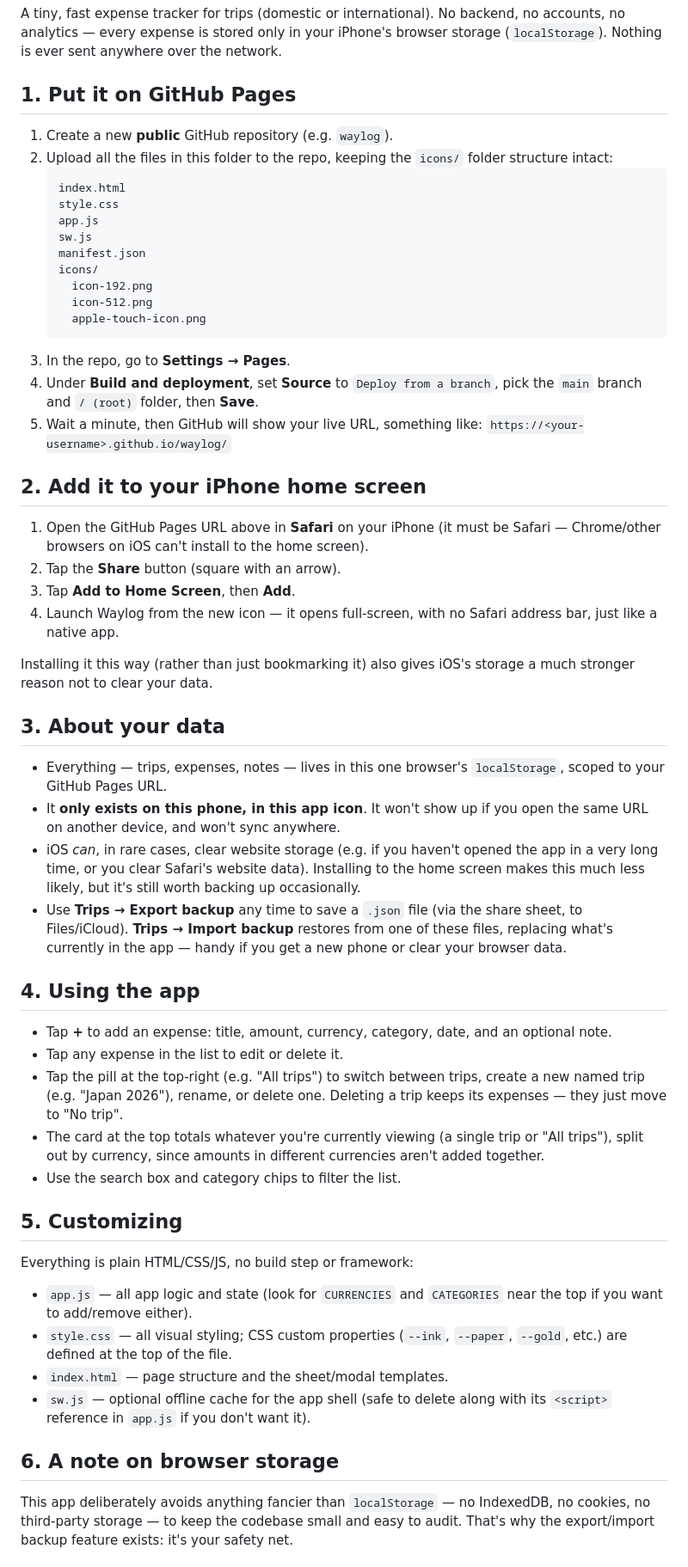
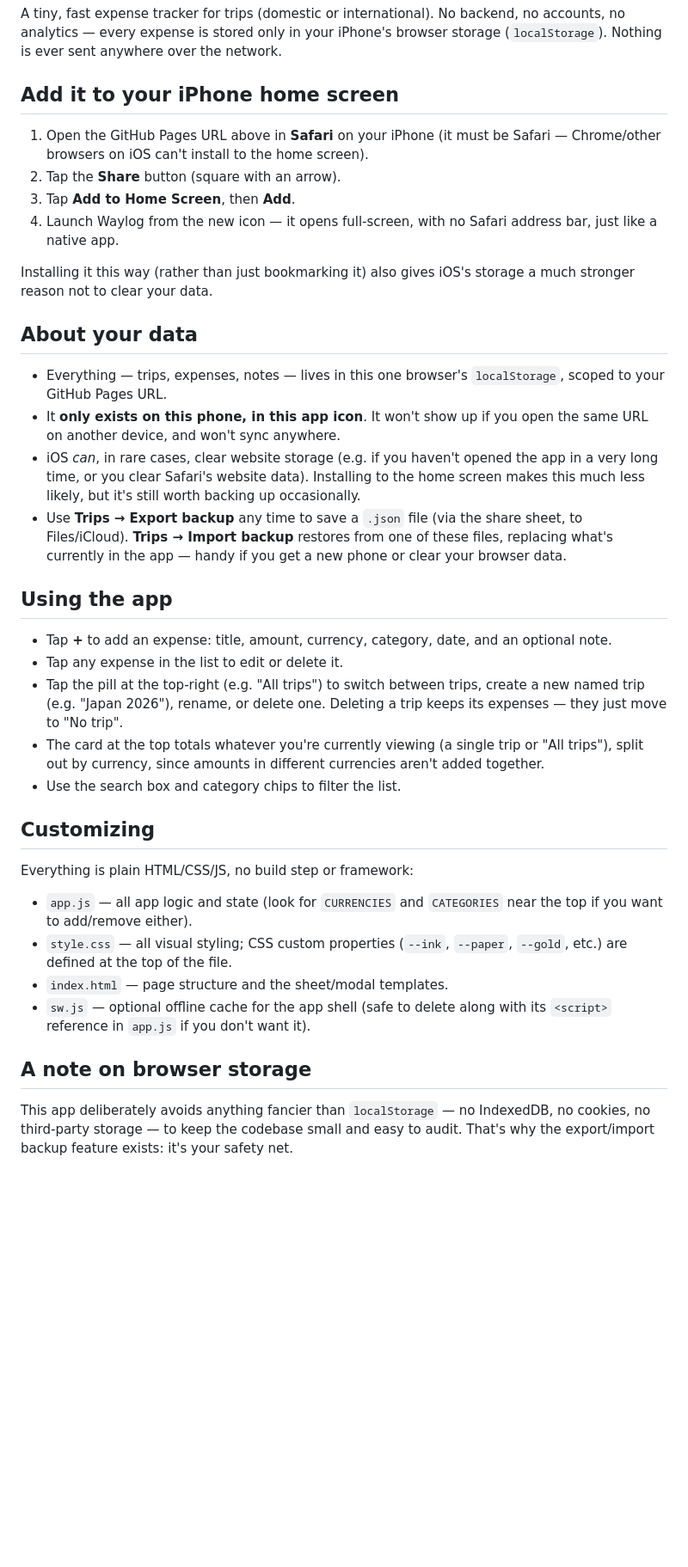
Before and after one commit to mahroofgit/ExpTrack, a Markdown page: README.md, the part around the change. Shown at 86% size. Drawn GitHub-style; blank space fills up the shorter version.

````diff
--- a/README.md
+++ b/README.md
@@ -5,29 +5,7 @@ backend, no accounts, no analytics — every expense is stored only in
 your iPhone's browser storage (`localStorage`). Nothing is ever sent
 anywhere over the network.
 
-## 1. Put it on GitHub Pages
-
-1. Create a new **public** GitHub repository (e.g. `waylog`).
-2. Upload all the files in this folder to the repo, keeping the
-   `icons/` folder structure intact:
-   ```
-   index.html
-   style.css
-   app.js
-   sw.js
-   manifest.json
-   icons/
-     icon-192.png
-     icon-512.png
-     apple-touch-icon.png
-   ```
-3. In the repo, go to **Settings → Pages**.
-4. Under **Build and deployment**, set **Source** to `Deploy from a
-   branch`, pick the `main` branch and `/ (root)` folder, then **Save**.
-5. Wait a minute, then GitHub will show your live URL, something like:
-   `https://<your-username>.github.io/waylog/`
-
-## 2. Add it to your iPhone home screen
+## Add it to your iPhone home screen
 
 1. Open the GitHub Pages URL above in **Safari** on your iPhone (it
    must be Safari — Chrome/other browsers on iOS can't install to the
@@ -40,7 +18,7 @@ anywhere over the network.
 Installing it this way (rather than just bookmarking it) also gives
 iOS's storage a much stronger reason not to clear your data.
 
-## 3. About your data
+## About your data
 
 - Everything — trips, expenses, notes — lives in this one browser's
   `localStorage`, scoped to your GitHub Pages URL.
@@ -55,7 +33,7 @@ iOS's storage a much stronger reason not to clear your data.
   from one of these files, replacing what's currently in the app —
   handy if you get a new phone or clear your browser data.
 
-## 4. Using the app
+## Using the app
 
 - Tap **+** to add an expense: title, amount, currency, category, date,
   and an optional note.
@@ -68,7 +46,7 @@ iOS's storage a much stronger reason not to clear your data.
   different currencies aren't added together.
 - Use the search box and category chips to filter the list.
 
-## 5. Customizing
+## Customizing
 
 Everything is plain HTML/CSS/JS, no build step or framework:
 
@@ -80,7 +58,7 @@ Everything is plain HTML/CSS/JS, no build step or framework:
 - `sw.js` — optional offline cache for the app shell (safe to delete
   along with its `<script>` reference in `app.js` if you don't want it).
 
-## 6. A note on browser storage
+## A note on browser storage
 
 This app deliberately avoids anything fancier than `localStorage` — no
 IndexedDB, no cookies, no third-party storage — to keep the codebase
````
